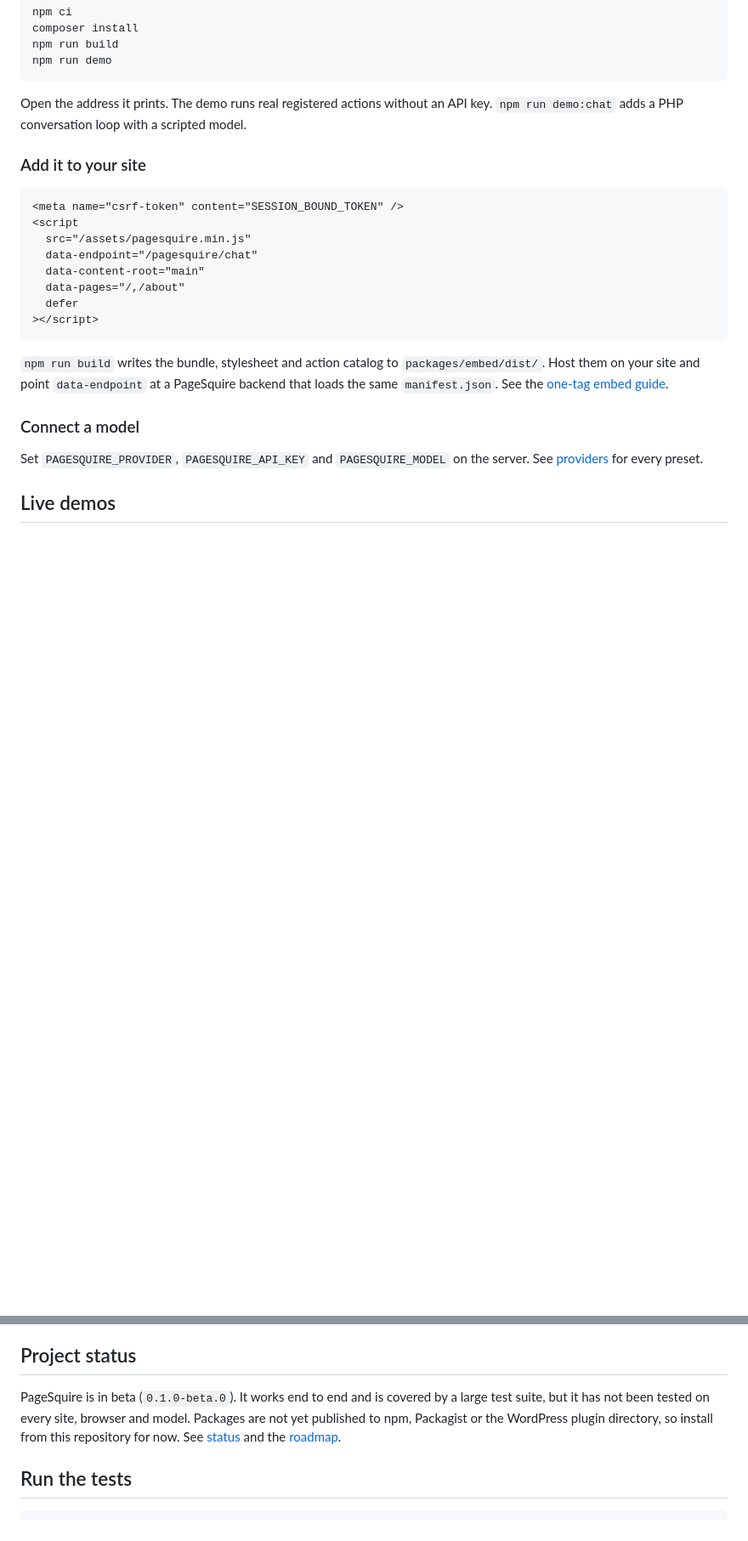
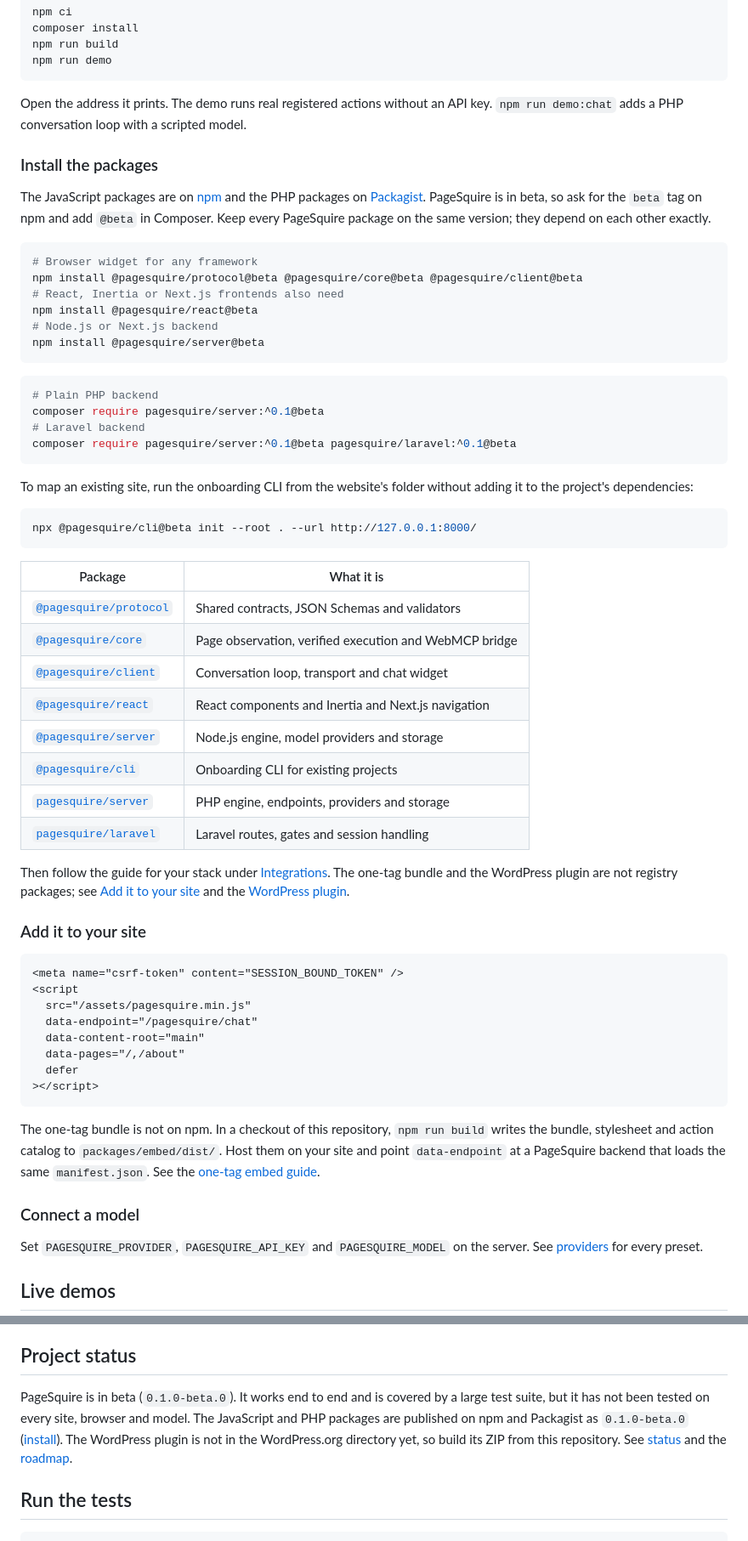
Before and after one commit to naufaldenta/pagesquire, a Markdown page: README.md, 2 parts joined by grey strips. Shown at 85% size. GitHub-like rendering; blank space fills up the shorter version.

Commit message:
docs: show the npm and Packagist installs in the README

````diff
--- a/README.md
+++ b/README.md
@@ -66,6 +68,45 @@ npm run demo
 
 Open the address it prints. The demo runs real registered actions without an API key. `npm run demo:chat` adds a PHP conversation loop with a scripted model.
 
+### Install the packages
+
+The JavaScript packages are on [npm](https://www.npmjs.com/org/pagesquire) and the PHP packages on [Packagist](https://packagist.org/packages/pagesquire/). PageSquire is in beta, so ask for the `beta` tag on npm and add `@beta` in Composer. Keep every PageSquire package on the same version; they depend on each other exactly.
+
+```sh
+# Browser widget for any framework
+npm install @pagesquire/protocol@beta @pagesquire/core@beta @pagesquire/client@beta
+# React, Inertia or Next.js frontends also need
+npm install @pagesquire/react@beta
+# Node.js or Next.js backend
+npm install @pagesquire/server@beta
+```
+
+```sh
+# Plain PHP backend
+composer require pagesquire/server:^0.1@beta
+# Laravel backend
+composer require pagesquire/server:^0.1@beta pagesquire/laravel:^0.1@beta
+```
+
+To map an existing site, run the onboarding CLI from the website's folder without adding it to the project's dependencies:
+
+```sh
+npx @pagesquire/cli@beta init --root . --url http://127.0.0.1:8000/
+```
+
+| Package                                                                      | What it is                                             |
+| ---------------------------------------------------------------------------- | ------------------------------------------------------ |
+| [`@pagesquire/protocol`](https://www.npmjs.com/package/@pagesquire/protocol) | Shared contracts, JSON Schemas and validators          |
+| [`@pagesquire/core`](https://www.npmjs.com/package/@pagesquire/core)         | Page observation, verified execution and WebMCP bridge |
+| [`@pagesquire/client`](https://www.npmjs.com/package/@pagesquire/client)     | Conversation loop, transport and chat widget           |
+| [`@pagesquire/react`](https://www.npmjs.com/package/@pagesquire/react)       | React components and Inertia and Next.js navigation    |
+| [`@pagesquire/server`](https://www.npmjs.com/package/@pagesquire/server)     | Node.js engine, model providers and storage            |
+| [`@pagesquire/cli`](https://www.npmjs.com/package/@pagesquire/cli)           | Onboarding CLI for existing projects                   |
+| [`pagesquire/server`](https://packagist.org/packages/pagesquire/server)      | PHP engine, endpoints, providers and storage           |
+| [`pagesquire/laravel`](https://packagist.org/packages/pagesquire/laravel)    | Laravel routes, gates and session handling             |
+
+Then follow the guide for your stack under [Integrations](#integrations). The one-tag bundle and the WordPress plugin are not registry packages; see [Add it to your site](#add-it-to-your-site) and the [WordPress plugin](packages/wordpress/README.md).
+
 ### Add it to your site
 
 ```html
@@ -79,7 +120,7 @@ Open the address it prints. The demo runs real registered actions without an API
 ></script>
 ```
 
-`npm run build` writes the bundle, stylesheet and action catalog to `packages/embed/dist/`. Host them on your site and point `data-endpoint` at a PageSquire backend that loads the same `manifest.json`. See the [one-tag embed guide](packages/embed/README.md).
+The one-tag bundle is not on npm. In a checkout of this repository, `npm run build` writes the bundle, stylesheet and action catalog to `packages/embed/dist/`. Host them on your site and point `data-endpoint` at a PageSquire backend that loads the same `manifest.json`. See the [one-tag embed guide](packages/embed/README.md).
 
 ### Connect a model
 
@@ -128,7 +169,7 @@ Page text, model output and browser results are treated as untrusted data. A bro
 
 ## Project status
 
-PageSquire is in beta (`0.1.0-beta.0`). It works end to end and is covered by a large test suite, but it has not been tested on every site, browser and model. Packages are not yet published to npm, Packagist or the WordPress plugin directory, so install from this repository for now. See [status](docs/status.md) and the [roadmap](docs/ROADMAP.md).
+PageSquire is in beta (`0.1.0-beta.0`). It works end to end and is covered by a large test suite, but it has not been tested on every site, browser and model. The JavaScript and PHP packages are published on npm and Packagist as `0.1.0-beta.0` ([install](#install-the-packages)). The WordPress plugin is not in the WordPress.org directory yet, so build its ZIP from this repository. See [status](docs/status.md) and the [roadmap](docs/ROADMAP.md).
 
 ## Run the tests
 
````
Also changed, not shown: other parts of README.md (+2 -0 lines).
